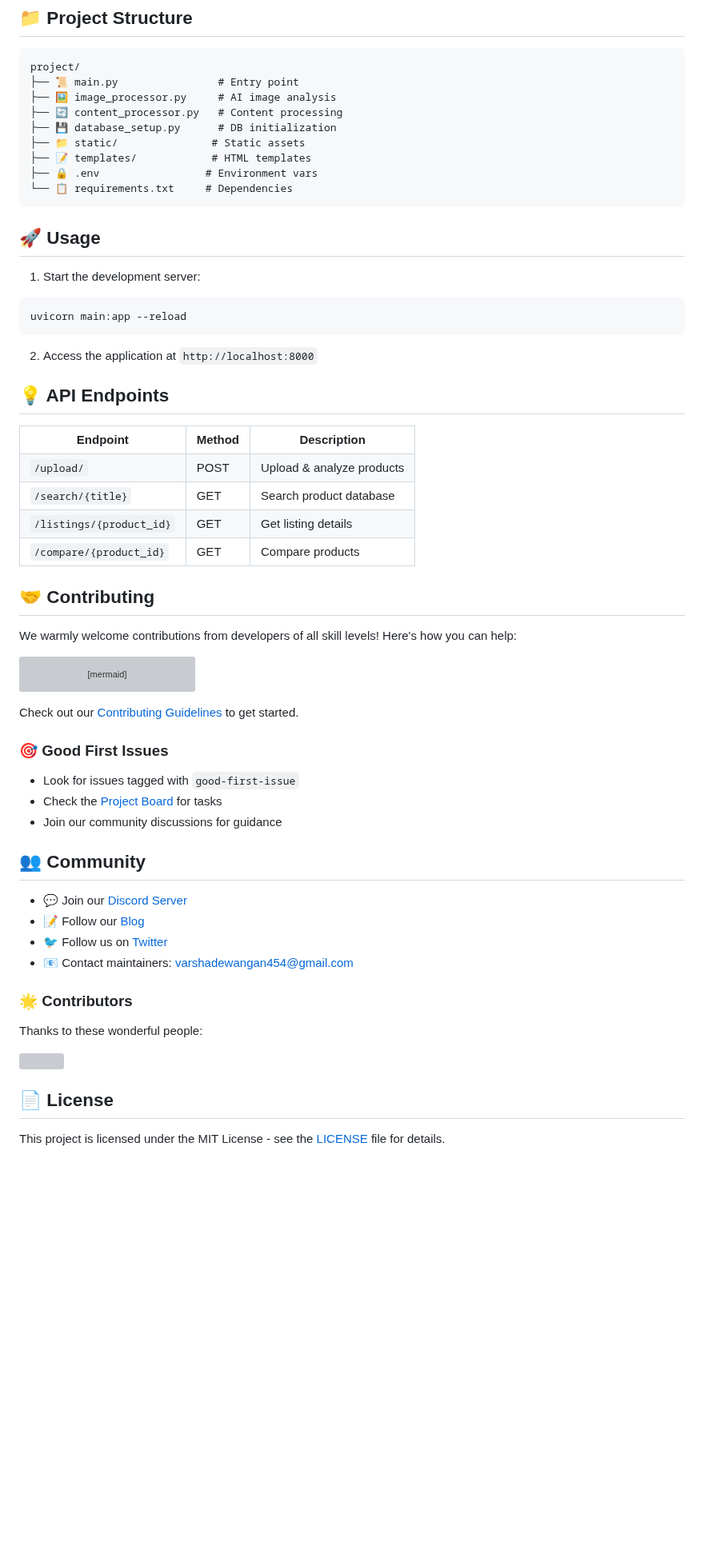
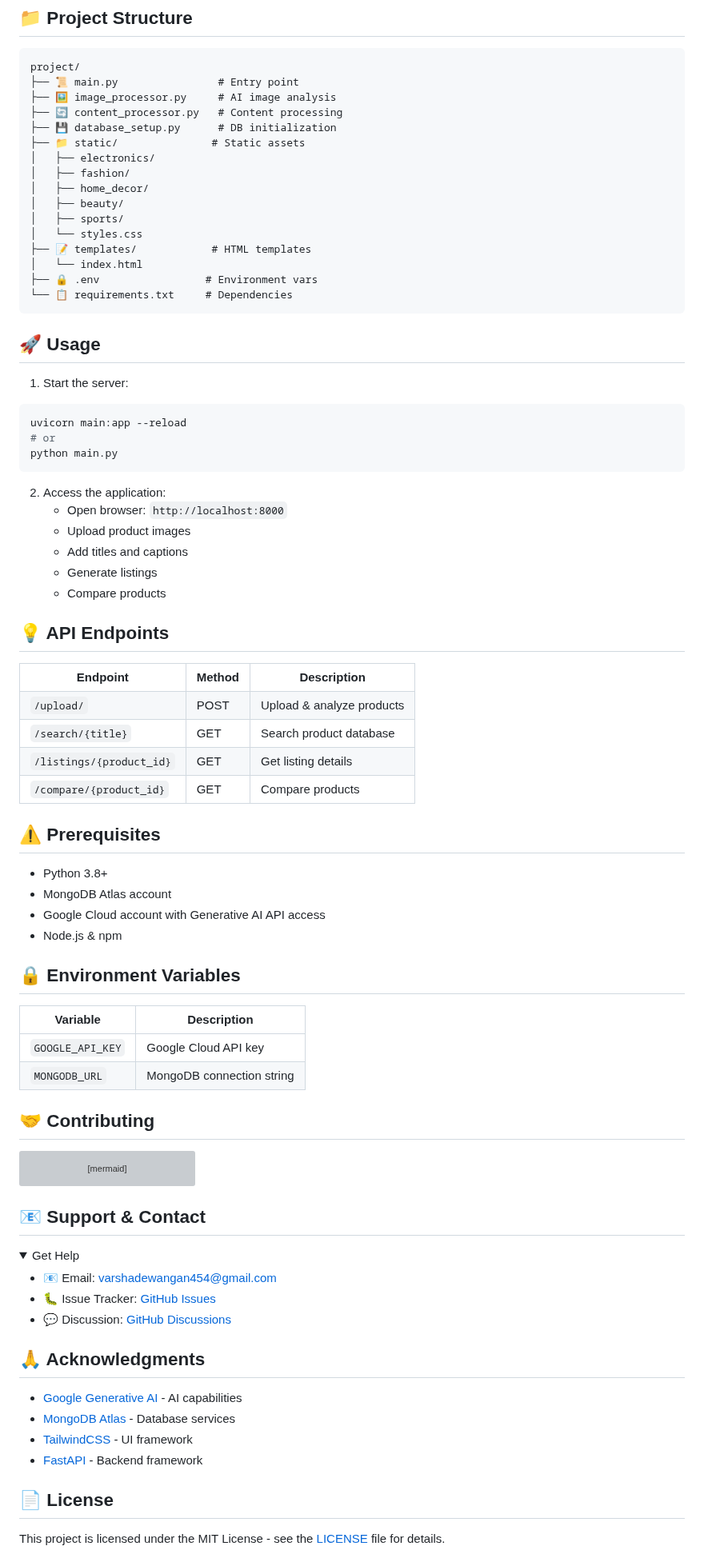
Before and after one commit to velazquezenrique/SocioSell, a Markdown page: Readme.md, the part around one of its changes. Shown at 80% size. GitHub-like rendering; folded sections open; blank space fills up the shorter version; grey boxes are pictures that could not be loaded.

````diff
--- a/Readme.md
+++ b/Readme.md
@@ -138,19 +131,33 @@ project/
 ├── 🔄 content_processor.py   # Content processing
 ├── 💾 database_setup.py      # DB initialization
 ├── 📁 static/               # Static assets
+│   ├── electronics/
+│   ├── fashion/
+│   ├── home_decor/
+│   ├── beauty/
+│   ├── sports/
+│   └── styles.css
 ├── 📝 templates/            # HTML templates
+│   └── index.html
 ├── 🔒 .env                 # Environment vars
 └── 📋 requirements.txt     # Dependencies
 ```
 
 ## 🚀 Usage
 
-1. Start the development server:
+1. Start the server:
 ```bash
 uvicorn main:app --reload
+# or
+python main.py
 ```
 
-2. Access the application at `http://localhost:8000`
+2. Access the application:
+   - Open browser: `http://localhost:8000`
+   - Upload product images
+   - Add titles and captions
+   - Generate listings
+   - Compare products
 
 ## 💡 API Endpoints
 
@@ -182,9 +189,21 @@ uvicorn main:app --reload
   </tr>
 </table>
 
+## ⚠️ Prerequisites
+
+- Python 3.8+
+- MongoDB Atlas account
+- Google Cloud account with Generative AI API access
+- Node.js & npm
+
+## 🔒 Environment Variables
+
+| Variable | Description |
+|----------|-------------|
+| `GOOGLE_API_KEY` | Google Cloud API key |
+| `MONGODB_URL` | MongoDB connection string |
+
 ## 🤝 Contributing
-
-We warmly welcome contributions from developers of all skill levels! Here's how you can help:
 
 ```mermaid
 graph TD
@@ -195,27 +214,22 @@ graph TD
     E --> F[Create Pull Request]
 ```
 
-Check out our [Contributing Guidelines](CONTRIBUTING.md) to get started.
+## 📧 Support & Contact
 
-### 🎯 Good First Issues
-- Look for issues tagged with `good-first-issue`
-- Check the [Project Board](https://github.com/Varsha-1605/SocioSell/projects) for tasks
-- Join our community discussions for guidance
+<details>
+<summary>Get Help</summary>
 
-## 👥 Community
+- 📧 Email: varshadewangan454@gmail.com
+- 🐛 Issue Tracker: [GitHub Issues](https://github.com/yourusername/social-media-product-listing/issues)
+- 💬 Discussion: [GitHub Discussions](https://github.com/yourusername/social-media-product-listing/discussions)
+</details>
 
-- 💬 Join our [Discord Server](discord-invite-link)
-- 📝 Follow our [Blog](blog-link)
-- 🐦 Follow us on [Twitter](twitter-link)
-- 📧 Contact maintainers: varshadewangan454@gmail.com
+## 🙏 Acknowledgments
 
-### 🌟 Contributors
-
-Thanks to these wonderful people:
-
-<a href="https://github.com/Varsha-1605/SocioSell/graphs/contributors">
-  <img src="https://contrib.rocks/image?repo=Varsha-1605/SocioSell" />
-</a>
+- [Google Generative AI](https://cloud.google.com/ai-platform) - AI capabilities
+- [MongoDB Atlas](https://www.mongodb.com/atlas) - Database services
+- [TailwindCSS](https://tailwindcss.com/) - UI framework
+- [FastAPI](https://fastapi.tiangolo.com/) - Backend framework
 
 ## 📄 License
 
````
Also changed, not shown: other parts of Readme.md (+10 -26 lines).
